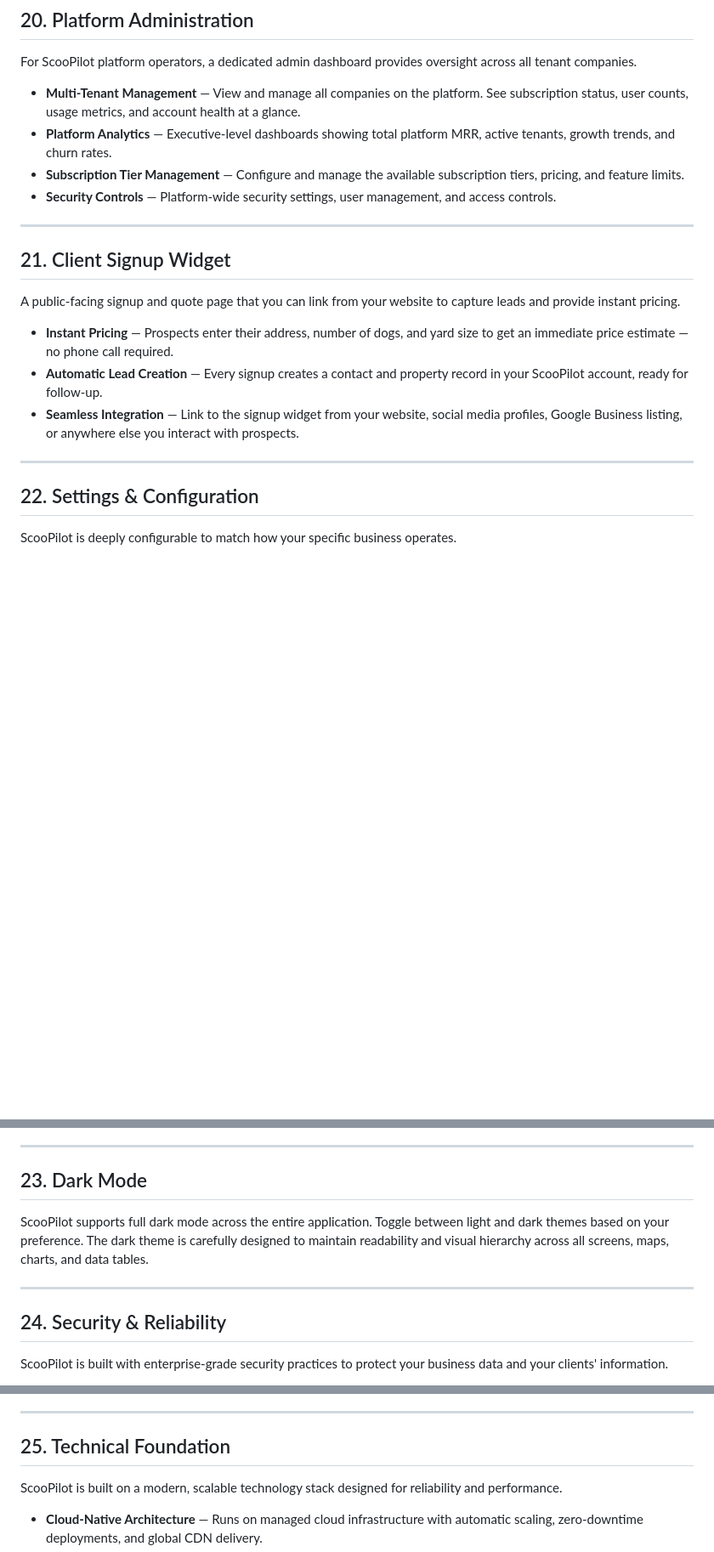
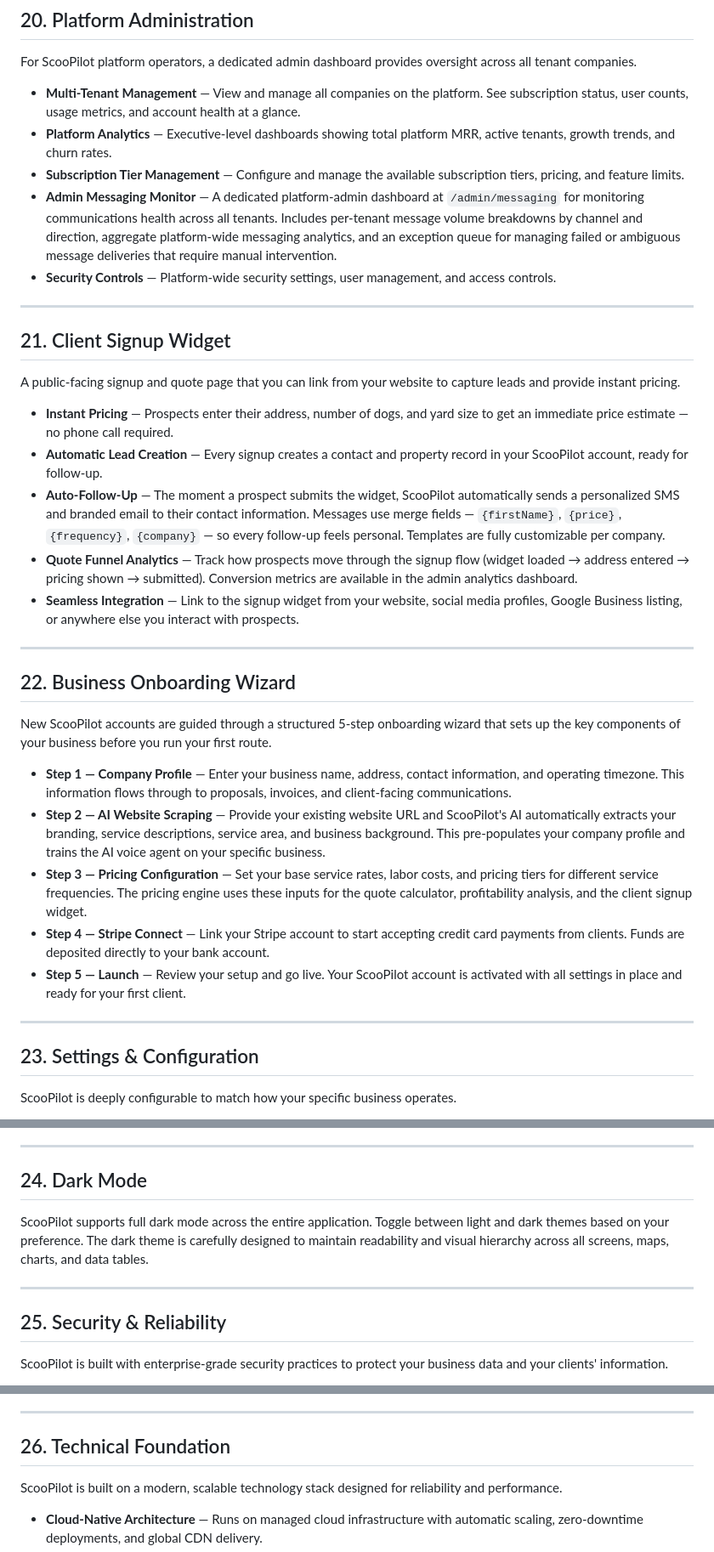
Before and after one commit to jccasan/TimePilot, a Markdown page: docs/scoopilot-features-and-capabilities.md, 3 parts joined by grey strips. Shown at 85% size. Rendered like a GitHub page; blank space fills up the shorter version.

```diff
--- a/docs/scoopilot-features-and-capabilities.md
+++ b/docs/scoopilot-features-and-capabilities.md
@@ -337,6 +346,7 @@ For ScooPilot platform operators, a dedicated admin dashboard provides oversight
 - **Multi-Tenant Management** — View and manage all companies on the platform. See subscription status, user counts, usage metrics, and account health at a glance.
 - **Platform Analytics** — Executive-level dashboards showing total platform MRR, active tenants, growth trends, and churn rates.
 - **Subscription Tier Management** — Configure and manage the available subscription tiers, pricing, and feature limits.
+- **Admin Messaging Monitor** — A dedicated platform-admin dashboard at `/admin/messaging` for monitoring communications health across all tenants. Includes per-tenant message volume breakdowns by channel and direction, aggregate platform-wide messaging analytics, and an exception queue for managing failed or ambiguous message deliveries that require manual intervention.
 - **Security Controls** — Platform-wide security settings, user management, and access controls.
 
 ---
@@ -347,11 +357,25 @@ A public-facing signup and quote page that you can link from your website to cap
 
 - **Instant Pricing** — Prospects enter their address, number of dogs, and yard size to get an immediate price estimate — no phone call required.
 - **Automatic Lead Creation** — Every signup creates a contact and property record in your ScooPilot account, ready for follow-up.
+- **Auto-Follow-Up** — The moment a prospect submits the widget, ScooPilot automatically sends a personalized SMS and branded email to their contact information. Messages use merge fields — `{firstName}`, `{price}`, `{frequency}`, `{company}` — so every follow-up feels personal. Templates are fully customizable per company.
+- **Quote Funnel Analytics** — Track how prospects move through the signup flow (widget loaded → address entered → pricing shown → submitted). Conversion metrics are available in the admin analytics dashboard.
 - **Seamless Integration** — Link to the signup widget from your website, social media profiles, Google Business listing, or anywhere else you interact with prospects.
 
 ---
 
-## 22. Settings & Configuration
+## 22. Business Onboarding Wizard
+
+New ScooPilot accounts are guided through a structured 5-step onboarding wizard that sets up the key components of your business before you run your first route.
+
+- **Step 1 — Company Profile** — Enter your business name, address, contact information, and operating timezone. This information flows through to proposals, invoices, and client-facing communications.
+- **Step 2 — AI Website Scraping** — Provide your existing website URL and ScooPilot's AI automatically extracts your branding, service descriptions, service area, and business background. This pre-populates your company profile and trains the AI voice agent on your specific business.
+- **Step 3 — Pricing Configuration** — Set your base service rates, labor costs, and pricing tiers for different service frequencies. The pricing engine uses these inputs for the quote calculator, profitability analysis, and the client signup widget.
+- **Step 4 — Stripe Connect** — Link your Stripe account to start accepting credit card payments from clients. Funds are deposited directly to your bank account.
+- **Step 5 — Launch** — Review your setup and go live. Your ScooPilot account is activated with all settings in place and ready for your first client.
+
+---
+
+## 23. Settings & Configuration
 
 ScooPilot is deeply configurable to match how your specific business operates.
 
@@ -365,13 +389,13 @@ ScooPilot is deeply configurable to match how your specific business operates.
 
 ---
 
-## 23. Dark Mode
+## 24. Dark Mode
 
 ScooPilot supports full dark mode across the entire application. Toggle between light and dark themes based on your preference. The dark theme is carefully designed to maintain readability and visual hierarchy across all screens, maps, charts, and data tables.
 
 ---
 
-## 24. Security & Reliability
+## 25. Security & Reliability
 
 ScooPilot is built with enterprise-grade security practices to protect your business data and your clients' information.
 
@@ -385,7 +409,7 @@ ScooPilot is built with enterprise-grade security practices to protect your busi
 
 ---
 
-## 25. Technical Foundation
+## 26. Technical Foundation
 
 ScooPilot is built on a modern, scalable technology stack designed for reliability and performance.
 
```
Also changed, not shown: other parts of docs/scoopilot-features-and-capabilities.md (+12 -3 lines).
